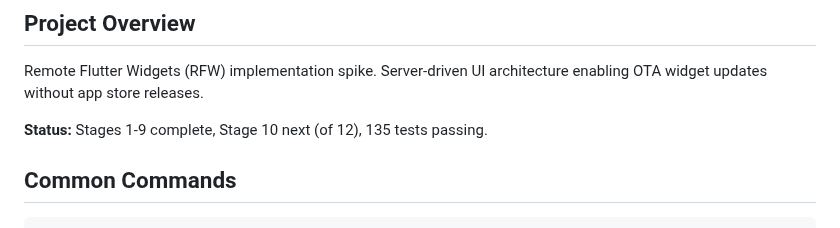
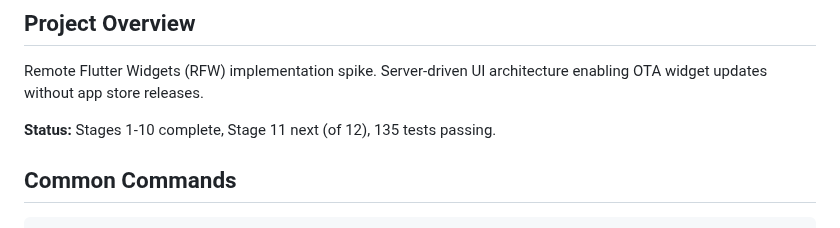
Before and after one commit to runyaga/rfw_demo, a Markdown page: CLAUDE.md, the part around the change. Rendered like a GitHub page.

```diff
--- a/CLAUDE.md
+++ b/CLAUDE.md
@@ -6,7 +6,7 @@ Guidance for Claude Code when working with this repository.
 
 Remote Flutter Widgets (RFW) implementation spike. Server-driven UI architecture enabling OTA widget updates without app store releases.
 
-**Status:** Stages 1-9 complete, Stage 10 next (of 12), 135 tests passing.
+**Status:** Stages 1-10 complete, Stage 11 next (of 12), 135 tests passing.
 
 ## Common Commands
 
```
Also changed, not shown: PLAN.md (+1 -1 lines), README.md (+3 -4 lines).
